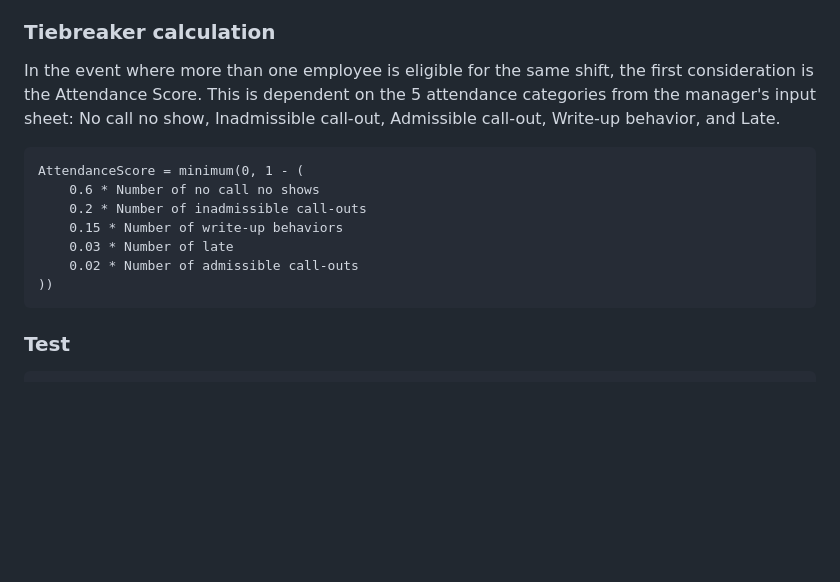
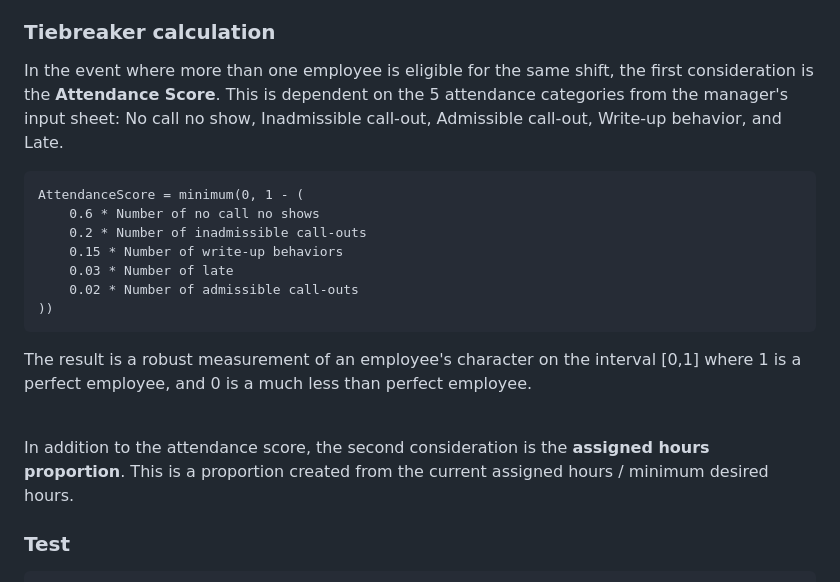
Before and after one commit to brananharrison/EmployeeScheduler, a Markdown page: README.md, the part around the change. GitHub-like rendering; blank space fills up the shorter version.

````diff
--- a/README.md
+++ b/README.md
@@ -74,7 +74,7 @@ The assignment of each shift is done by iterating through each position, shift,
 
 
 ### Tiebreaker calculation
-In the event where more than one employee is eligible for the same shift, the first consideration is the Attendance Score. This is dependent on the 5 attendance categories from the manager's input sheet: No call no show, Inadmissible call-out, Admissible call-out, Write-up behavior, and Late.‍
+In the event where more than one employee is eligible for the same shift, the first consideration is the **Attendance Score**. This is dependent on the 5 attendance categories from the manager's input sheet: No call no show, Inadmissible call-out, Admissible call-out, Write-up behavior, and Late.‍
 
 ```
 AttendanceScore = minimum(0, 1 - (
@@ -85,7 +85,9 @@ AttendanceScore = minimum(0, 1 - (
     0.02 * Number of admissible call-outs
 ))
 ```
+The result is a robust measurement of an employee's character on the interval [0,1] where 1 is a perfect employee, and 0 is a much less than perfect employee. <br><br>
 
+In addition to the attendance score, the second consideration is the **assigned hours proportion**. This is a proportion created from the current assigned hours / minimum desired hours.
 
 
 
````
